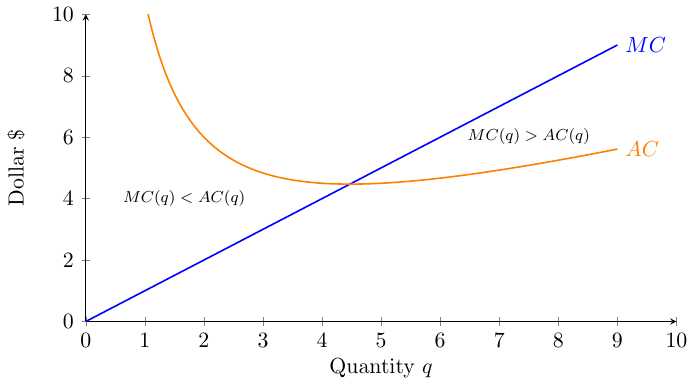
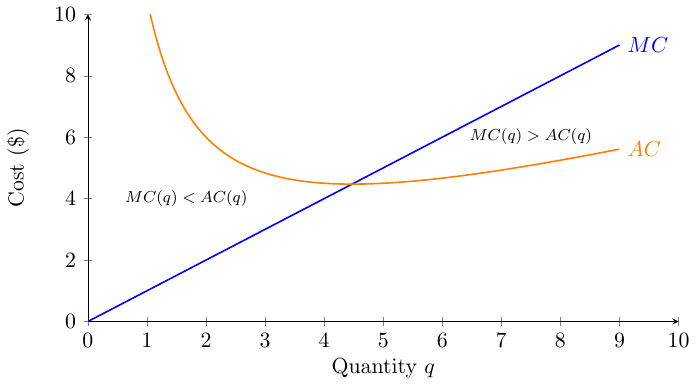
Before and after one commit to peteawag/ECO00001I-A-Microeconomics-II-2019, a LaTeX figure (img/fig_cost/fig_cost_2.tex): the whole page. Compiled offline with pdfLaTeX.

Commit message:
2019-10-11

```diff
--- a/img/fig_cost/fig_cost_2.tex
+++ b/img/fig_cost/fig_cost_2.tex
@@ -9,7 +9,7 @@
 \begin{axis}[
   height=7cm, width=12cm,
   axis x line=bottom, axis y line=left,
-  ylabel = Dollar \$, xlabel = Quantity $q$,
+  ylabel = Cost (\$), xlabel = Quantity $q$,
   ymin=0, ymax=10, xmin=0, xmax=10,
   extra x tick style={major tick length=0mm, grid=none},
   extra y tick style={major tick length=0mm,  grid=none},
```
Also changed, not shown: img/fig_cost/fig_cost_2.pdf, img/fig_cost/fig_cost_2.png (added), 4 other files.
